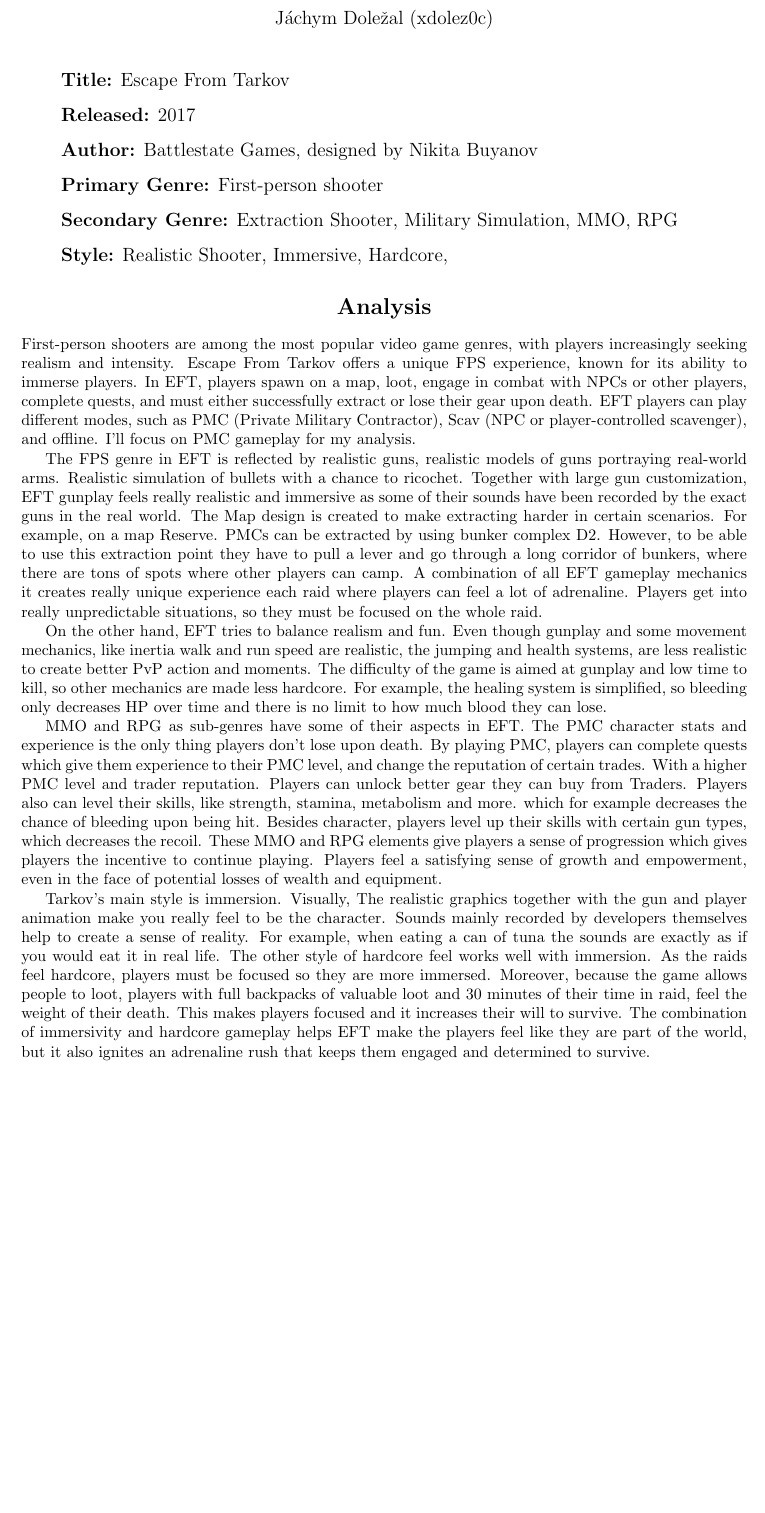
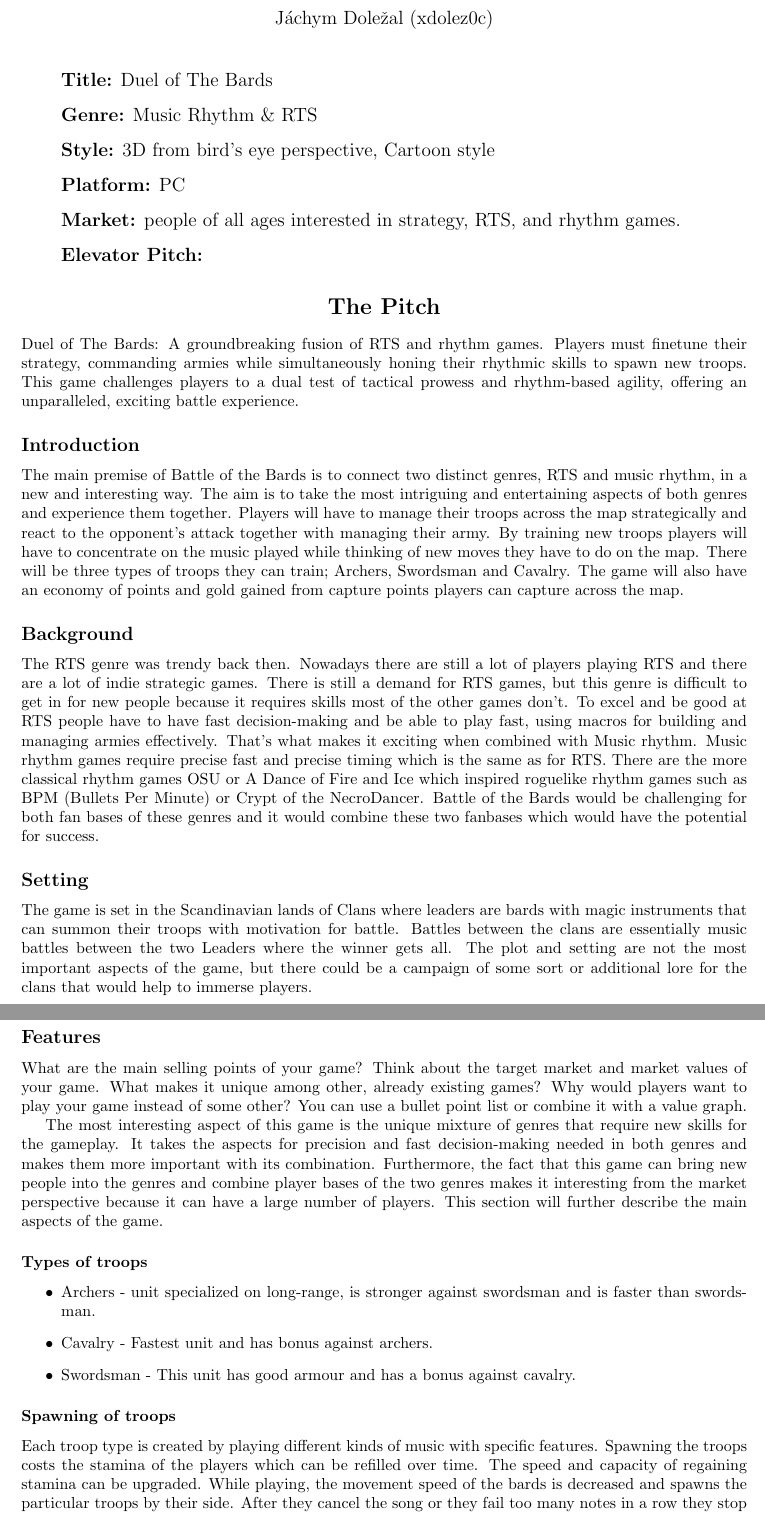
Before and after one commit to JachymDolezal/1zherv-ex7, a LaTeX document (main.tex): part of the page before the commit and two parts of pages 1 and 2 of 3 after it, the two joined at a grey line, cut so that both start at the same text, the shorter picture padded with empty space. Compiled offline with pdfLaTeX.

Commit message:
add final solution of ex7

```diff
--- a/main.tex
+++ b/main.tex
@@ -32,32 +44,49 @@
 
 \begin{itemize}
 
-\item[] \textbf{Title:} Escape From Tarkov
+\item[] \textbf{Title:} Duel of The Bards
 
-\item[] \textbf{Released:} 2017
+\item[] \textbf{Genre:} Music Rhythm \& RTS
 
-\item[] \textbf{Author:} Battlestate Games, designed by Nikita Buyanov
+\item[] \textbf{Style:} 3D from bird's eye perspective, Cartoon style
+\item[] \textbf{Platform:} PC
 
-\item[] \textbf{Primary Genre:} First-person shooter\
+\item[] \textbf{Market:} people of all ages interested in strategy, RTS, and rhythm games.
 
-
-
-\item[] \textbf{Secondary Genre:} Extraction Shooter, Military Simulation, MMO, RPG
-
-\item[] \textbf{Style:} Realistic Shooter, Immersive, Hardcore,
+\item[] \textbf{Elevator Pitch:}
 
 \end{itemize}
 
 }
 
-\section*{\centering Analysis}
+\section*{\centering The Pitch}
 
-First-person shooters are among the most popular video game genres, with players increasingly seeking realism and intensity. Escape From Tarkov offers a unique FPS experience, known for its ability to immerse players. In EFT, players spawn on a map, loot, engage in combat with NPCs or other players, complete quests, and must either successfully extract or lose their gear upon death. EFT players can play different modes, such as PMC (Private Military Contractor), Scav (NPC or player-controlled scavenger), and offline. I'll focus on PMC gameplay for my analysis.
+Duel of The Bards: A groundbreaking fusion of RTS and rhythm games. Players must finetune their strategy, commanding armies while simultaneously honing their rhythmic skills to spawn new troops. This game challenges players to a dual test of tactical prowess and rhythm-based agility, offering an unparalleled, exciting battle experience.
 
-The FPS genre in EFT is reflected by realistic guns, realistic models of guns portraying real-world arms. Realistic simulation of bullets with a chance to ricochet. Together with large gun customization, EFT gunplay feels really realistic and immersive as some of their sounds have been recorded by the exact guns in the real world. The Map design is created to make extracting harder in certain scenarios. For example, on a map Reserve. PMCs can be extracted by using bunker complex D2. However, to be able to use this extraction point they have to pull a lever and go through a long corridor of bunkers, where there are tons of spots where other players can camp. A combination of all EFT gameplay mechanics it creates really unique experience each raid where players can feel a lot of adrenaline. Players get into really unpredictable situations, so they must be focused on the whole raid.
+\subsection*{Introduction}
 
-On the other hand, EFT tries to balance realism and fun. Even though gunplay and some movement mechanics, like inertia walk and run speed are realistic, the jumping and health systems, are less realistic to create better PvP action and moments. The difficulty of the game is aimed at gunplay and low time to kill, so other mechanics are made less hardcore. For example, the healing system is simplified, so bleeding only decreases HP over time and there is no limit to how much blood they can lose.
+The main premise of Battle of the Bards is to connect two distinct genres, RTS and music rhythm, in a new and interesting way. The aim is to take the most intriguing and entertaining aspects of both genres and experience them together. Players will have to manage their troops across the map strategically and react to the opponent's attack together with managing their army. By training new troops players will have to concentrate on the music played while thinking of new moves they have to do on the map. There will be three types of troops they can train; Archers, Swordsman and Cavalry. The game will also have an economy of points and gold gained from capture points players can capture across the map.
 
-MMO and RPG as sub-genres have some of their aspects in EFT. The PMC character stats and experience is the only thing players don't lose upon death. By playing PMC, players can complete quests which give them experience to their PMC level, and change the reputation of certain trades. With a higher PMC level and trader reputation. Players can unlock better gear they can buy from Traders. Players also can level their skills, like strength, stamina, metabolism and more. which for example decreases the chance of bleeding upon being hit. Besides character, players level up their skills with certain gun types, which decreases the recoil. These MMO and RPG elements give players a sense of progression which gives players the incentive to continue playing. Players feel a satisfying sense of growth and empowerment, even in the face of potential losses of wealth and equipment.
+\subsection*{Background}
 
-Tarkov's main style is immersion. Visually, The realistic graphics together with the gun and player animation make you really feel to be the character. Sounds mainly recorded by developers themselves help to create a sense of reality. For example, when eating a can of tuna the sounds are exactly as if you would eat it in real life. The other style of hardcore feel works well with immersion. As the raids feel hardcore, players must be focused so they are more immersed. Moreover, because the game allows people to loot, players with full backpacks of valuable loot and 30 minutes of their time in raid, feel the weight of their death. This makes players focused and it increases their will to survive. The combination of immersivity and hardcore gameplay helps EFT make the players feel like they are part of the world, but it also ignites an adrenaline rush that keeps them engaged and determined to survive.
+The RTS genre was trendy back then. Nowadays there are still a lot of players playing RTS and there are a lot of indie strategic games. There is still a demand for RTS games, but this genre is difficult to get in for new people because it requires skills most of the other games don't. To excel and be good at RTS people have to have fast decision-making and be able to play fast, using macros for building and managing armies effectively. That's what makes it exciting when combined with Music rhythm. Music rhythm games require precise fast and precise timing which is the same as for RTS. There are the more classical rhythm games OSU or A Dance of Fire and Ice which inspired roguelike rhythm games such as BPM (Bullets Per Minute) or Crypt of the NecroDancer. Battle of the Bards would be challenging for both fan bases of these genres and it would combine these two fanbases which would have the potential for success.
+
+\subsection*{Setting}
+The game is set in the Scandinavian lands of Clans where leaders are bards with magic instruments that can summon their troops with motivation for battle. Battles between the clans are essentially music battles between the two Leaders where the winner gets all. The plot and setting are not the most important aspects of the game, but there could be a campaign of some sort or additional lore for the clans that would help to immerse players.
+
+\subsection*{Features}
+What are the main selling points of your game? Think about the target market and market values of
+your game. What makes it unique among other, already existing games? Why would players want to
+play your game instead of some other? You can use a bullet point list or combine it with a value graph.
+
+The most interesting aspect of this game is the unique mixture of genres that require new skills for the gameplay. It takes the aspects for precision and fast decision-making needed in both genres and makes them more important with its combination. Furthermore, the fact that this game can bring new people into the genres and combine player bases of the two genres makes it interesting from the market perspective because it can have a large number of players. This section will further describe the main aspects of the game.
+
+\subsubsection*{Types of troops}
+\begin{itemize}
+    \item Archers - unit specialized on long-range, is stronger against swordsman and is faster than swordsman.
+    \item Cavalry - Fastest unit and has bonus against archers.
+    \item Swordsman - This unit has good armour and has a bonus against cavalry.
+\end{itemize}
+\subsubsection*{Spawning of troops}
+
+Each troop type is created by playing different kinds of music with specific features. Spawning the troops costs the stamina of the players which can be refilled over time. The speed and capacity of regaining stamina can be upgraded. While playing, the movement speed of the bards is decreased and spawns the particular troops by their side. After they cancel the song or they fail too many notes in a row they stop playing and receive a cooldown for the troops spawning.
@@ -65,0 +141 @@
+\end{figure}
```
Also changed, not shown: IZHV_E1_AnalysisOfMechanics_Template (2).pdf (deleted), archers.png (added), bard main.png (added), capturepoint.png (added), cavalry.png (added), map.png (added), main.tex (93 more changed lines), 2 other files.
